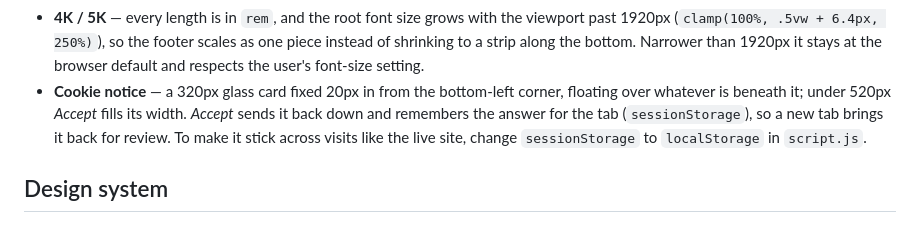
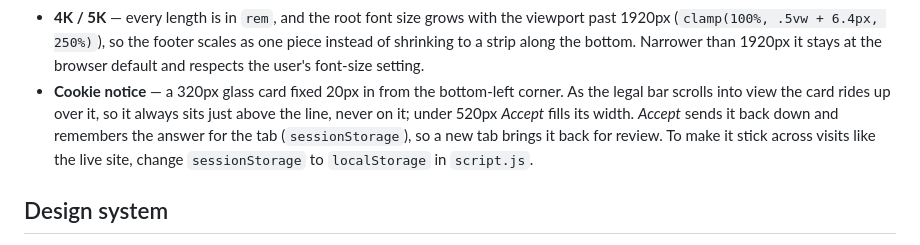
Before and after one commit to imageworksc/footer-iwc, a Markdown page: README.md, the part around the change. GitHub-like rendering.

Commit message:
Note in the README that the card rides above the legal bar

```diff
--- a/README.md
+++ b/README.md
@@ -91,8 +91,9 @@ arrow functions, optional chaining — in one closure.
   Narrower than 1920px it stays at the browser default and respects the
   user's font-size setting.
 - **Cookie notice** — a 320px glass card fixed 20px in from the bottom-left
-  corner, floating over whatever is beneath it; under 520px *Accept* fills
-  its width. *Accept* sends it back down and remembers the answer for the
+  corner. As the legal bar scrolls into view the card rides up over it, so
+  it always sits just above the line, never on it; under 520px *Accept*
+  fills its width. *Accept* sends it back down and remembers the answer for the
   tab (`sessionStorage`), so a new tab brings it back for review. To make it
   stick across visits like the live site, change `sessionStorage` to
   `localStorage` in `script.js`.
```
